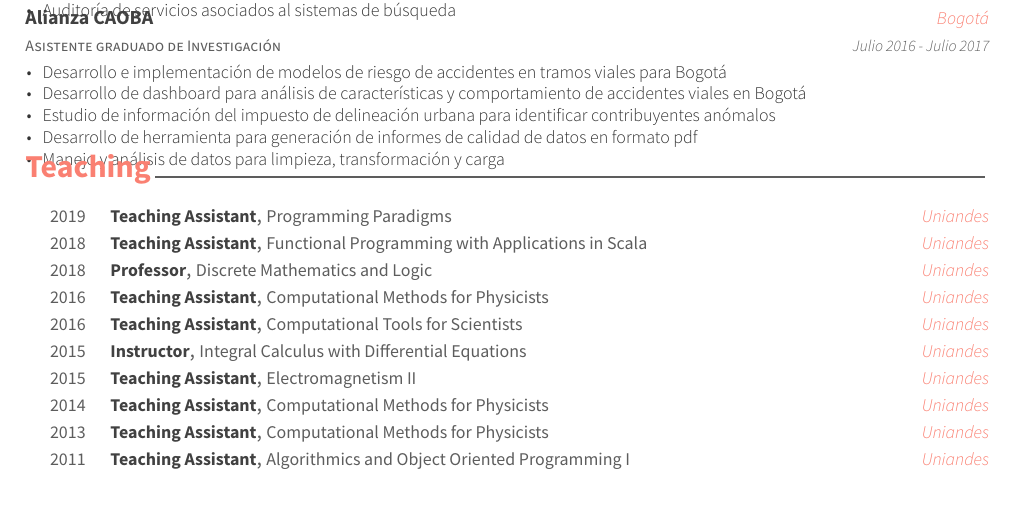
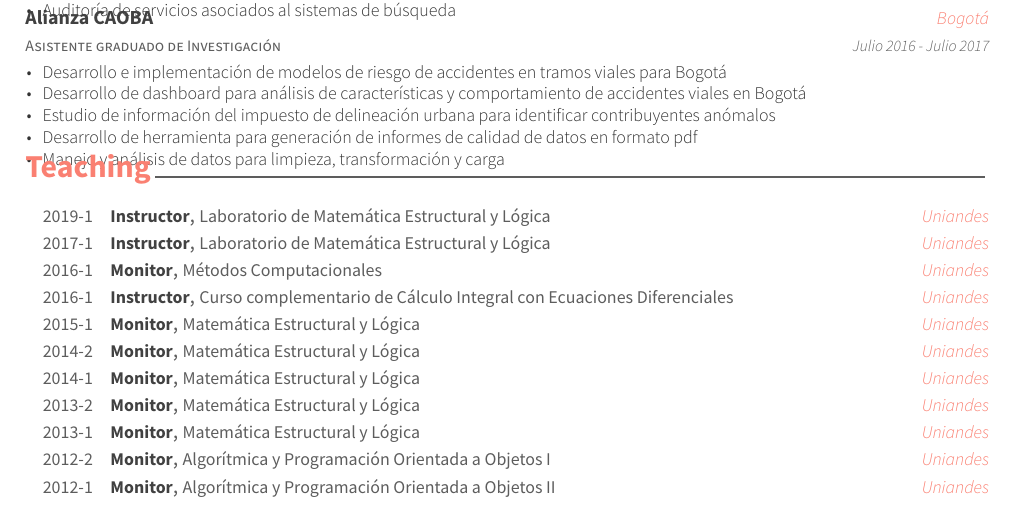
Before and after one commit to divagant-martian/me, a LaTeX CV (cv/resume_cv.tex, which reads cv/cv-sections/teaching.tex): part of page 1 of 2, cut so that both start at the same text. Compiled offline with XeLaTeX.

Commit message:
add teaching section

```diff
--- a/cv/cv-sections/teaching.tex
+++ b/cv/cv-sections/teaching.tex
@@ -10,63 +10,69 @@
 
     %------------------------------------------------
     \cvhonor
-    {Teaching Assistant}
-    {Programming Paradigms}
+    {Instructor}
+    {Laboratorio de Matemática Estructural y Lógica}
     {Uniandes}
-    {2019}
+    {2019-1}
 
     \cvhonor
-    {Teaching Assistant}
-    {Functional Programming with Applications in Scala}
+    {Instructor}
+    {Laboratorio de Matemática Estructural y Lógica}
     {Uniandes}
-    {2018}
+    {2017-1}
 
     \cvhonor
-    {Professor}
-    {Discrete Mathematics and Logic}
+    {Monitor}
+    {Métodos Computacionales}
     {Uniandes}
-    {2018}
+    {2016-1}
 
     \cvhonor
-    {Teaching Assistant} % Award
-    {Computational Methods for Physicists} % Event
-    {Uniandes} % Location
-    {2016} % Date(s)
+    {Instructor}
+    {Curso complementario de Cálculo Integral con Ecuaciones Diferenciales}
+    {Uniandes}
+    {2016-1}
 
     \cvhonor
-    {Teaching Assistant} % Award
-    {Computational Tools for Scientists} % Event
-    {Uniandes} % Location
-    {2016} % Date(s)
+    {Monitor}
+    {Matemática Estructural y Lógica}
+    {Uniandes}
+    {2015-1}
 
     \cvhonor
-    {Instructor} % Award
-    {Integral Calculus with Differential Equations} % Event
-    {Uniandes} % Location
-    {2015} % Date(s)
+    {Monitor}
+    {Matemática Estructural y Lógica}
+    {Uniandes}
+    {2014-2}
 
     \cvhonor
-    {Teaching Assistant} % Award
-    {Electromagnetism II} % Event
-    {Uniandes} % Location
-    {2015} % Date(s)
+    {Monitor}
+    {Matemática Estructural y Lógica}
+    {Uniandes}
+    {2014-1}
 
     \cvhonor
-    {Teaching Assistant} % Award
-    {Computational Methods for Physicists} % Event
-    {Uniandes} % Location
-    {2014} % Date(s)
+    {Monitor}
+    {Matemática Estructural y Lógica}
+    {Uniandes}
+    {2013-2}
 
     \cvhonor
-    {Teaching Assistant} % Award
-    {Computational Methods for Physicists} % Event
-    {Uniandes} % Location
-    {2013} % Date(s)
+    {Monitor}
+    {Matemática Estructural y Lógica}
+    {Uniandes}
+    {2013-1}
 
     \cvhonor
-    {Teaching Assistant} % Award
-    {Algorithmics and Object Oriented Programming I} % Event
-    {Uniandes} % Location
-    {2011} % Date(s)
+    {Monitor}
+    {Algorítmica y Programación Orientada a Objetos I}
+    {Uniandes}
+    {2012-2}
+
+    \cvhonor
+    {Monitor}
+    {Algorítmica y Programación Orientada a Objetos II}
+    {Uniandes}
+    {2012-1}
 
 \end{cvhonors}
```
